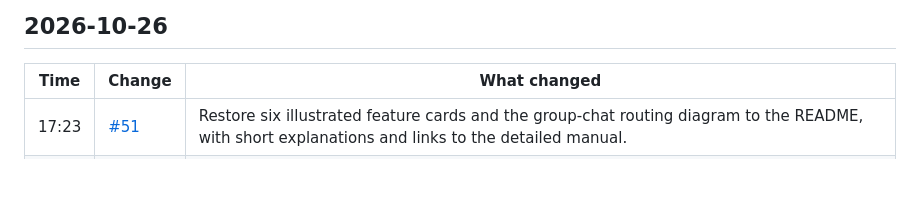
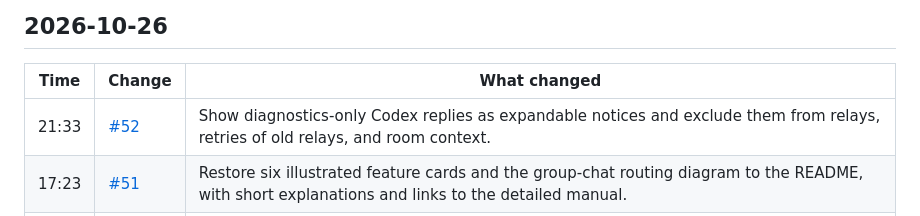
Before and after one commit to ehojune/Reason-Network-Chat, a Markdown page: patch_notes/README.md, the part around the change. Rendered like a GitHub page; blank space fills up the shorter version.

```diff
--- a/patch_notes/README.md
+++ b/patch_notes/README.md
@@ -9,6 +9,7 @@ Each row links to its pull request; the first two commits went straight to `main
 
 | Time | Change | What changed |
 |---|---|---|
+| 21:33 | [#52](https://github.com/ehojune/Reason-Network-Chat/pull/52) | Show diagnostics-only Codex replies as expandable notices and exclude them from relays, retries of old relays, and room context. |
 | 17:23 | [#51](https://github.com/ehojune/Reason-Network-Chat/pull/51) | Restore six illustrated feature cards and the group-chat routing diagram to the README, with short explanations and links to the detailed manual. |
 | 16:14 | [#50](https://github.com/ehojune/Reason-Network-Chat/pull/50) | Shorter READMEs link to task-based manuals; agent setup, API and implementation details move to lookup-only references. |
 | 14:50 | [#49](https://github.com/ehojune/Reason-Network-Chat/pull/49) | Codex session and worker dialogs offer inherited speed, Standard or Fast; live changes apply on the next message and survive restarts. |
```
Also changed, not shown: patch_notes/README.ko.md (+1 -0 lines), patch_notes/README.zh-CN.md (+1 -0 lines).
